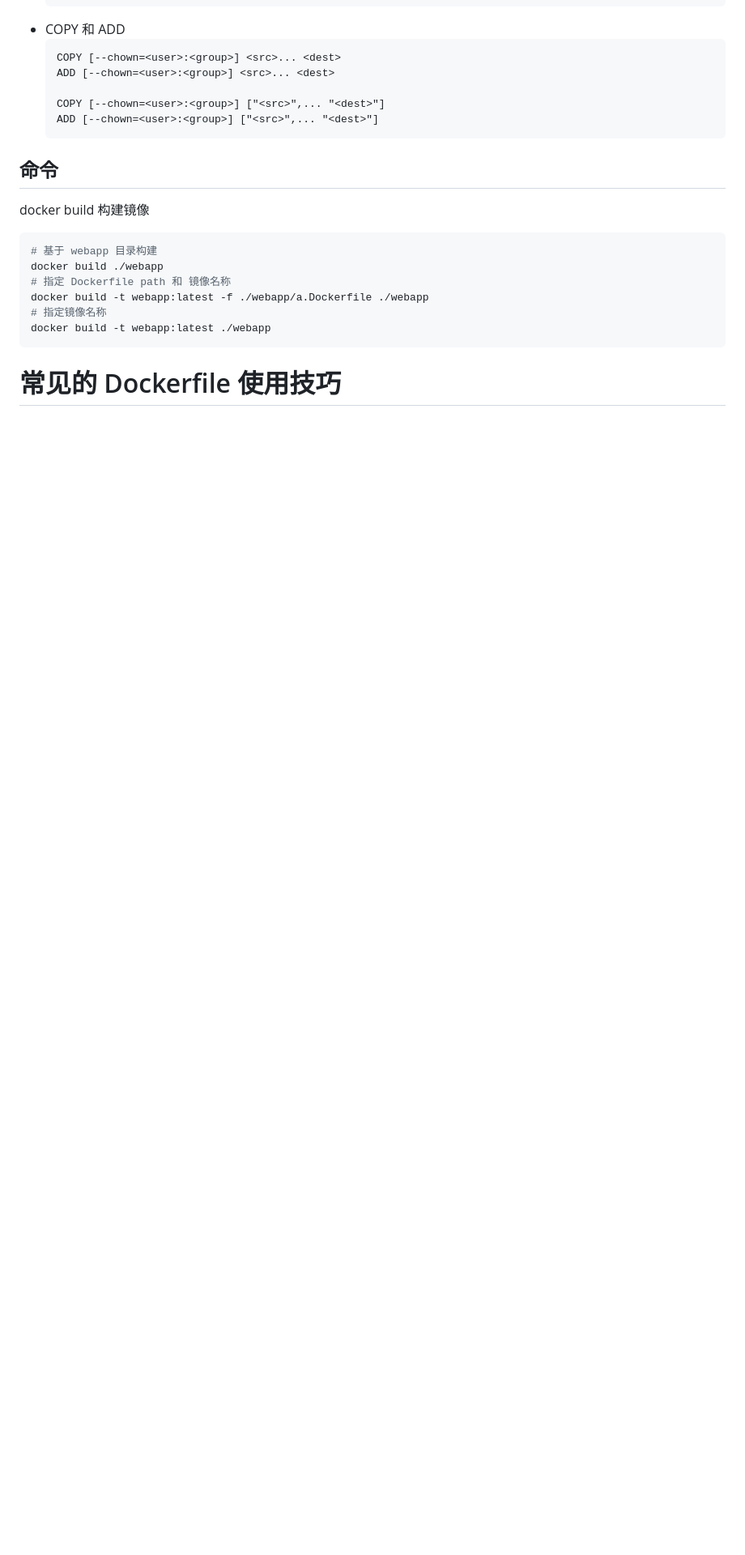
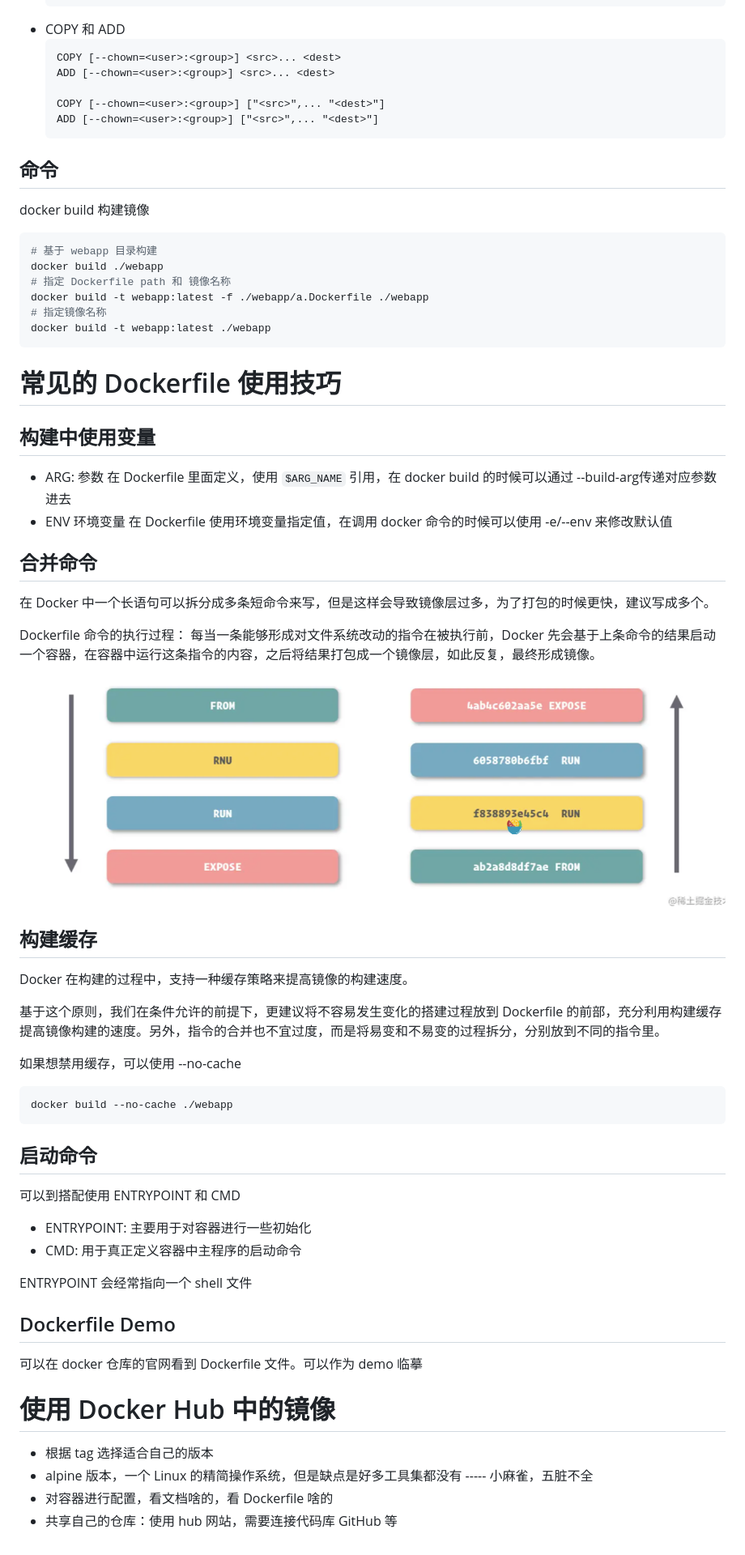
Before and after one commit to JianwenXu/docker-demo, a Markdown page: docs/4-操作镜像.md, the part around the change. Shown: that part at 81% size. Rendered like a GitHub page; pictures changed too: docs/assets/4-镜像打包过程.png (added); blank space fills up the shorter version.

Commit message:
doc: 4-操作镜像

````diff
--- a/docs/4-操作镜像.md
+++ b/docs/4-操作镜像.md
@@ -90,3 +90,47 @@ docker build -t webapp:latest -f ./webapp/a.Dockerfile ./webapp
 docker build -t webapp:latest ./webapp
 ```
 # 常见的 Dockerfile 使用技巧
+
+## 构建中使用变量
+- ARG: 参数
+  在 Dockerfile 里面定义，使用 `$ARG_NAME` 引用，在 docker build 的时候可以通过 --build-arg传递对应参数进去
+- ENV 环境变量
+  在 Dockerfile 使用环境变量指定值，在调用 docker 命令的时候可以使用 -e/--env 来修改默认值
+## 合并命令
+
+在 Docker 中一个长语句可以拆分成多条短命令来写，但是这样会导致镜像层过多，为了打包的时候更快，建议写成多个。
+
+Dockerfile 命令的执行过程：
+每当一条能够形成对文件系统改动的指令在被执行前，Docker 先会基于上条命令的结果启动一个容器，在容器中运行这条指令的内容，之后将结果打包成一个镜像层，如此反复，最终形成镜像。
+
+![](./assets/4-镜像打包过程.png)
+
+## 构建缓存
+
+Docker 在构建的过程中，支持一种缓存策略来提高镜像的构建速度。
+
+基于这个原则，我们在条件允许的前提下，更建议将不容易发生变化的搭建过程放到 Dockerfile 的前部，充分利用构建缓存提高镜像构建的速度。另外，指令的合并也不宜过度，而是将易变和不易变的过程拆分，分别放到不同的指令里。
+
+如果想禁用缓存，可以使用 --no-cache
+```sh
+docker build --no-cache ./webapp
+```
+
+## 启动命令
+
+可以到搭配使用 ENTRYPOINT 和 CMD
+- ENTRYPOINT: 主要用于对容器进行一些初始化
+- CMD: 用于真正定义容器中主程序的启动命令
+
+ENTRYPOINT 会经常指向一个 shell 文件
+
+## Dockerfile Demo
+
+可以在 docker 仓库的官网看到 Dockerfile 文件。可以作为 demo 临摹
+
+# 使用 Docker Hub 中的镜像
+
+- 根据 tag 选择适合自己的版本
+- alpine 版本，一个 Linux 的精简操作系统，但是缺点是好多工具集都没有 ----- 小麻雀，五脏不全
+- 对容器进行配置，看文档啥的，看 Dockerfile 啥的
+- 共享自己的仓库：使用 hub 网站，需要连接代码库 GitHub 等
````
